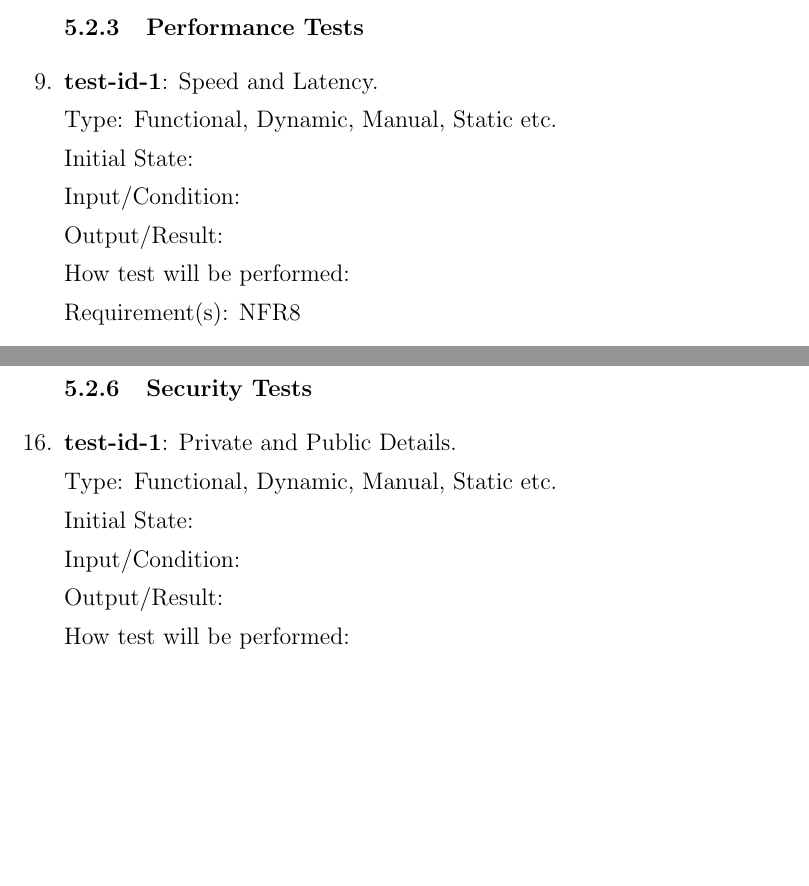
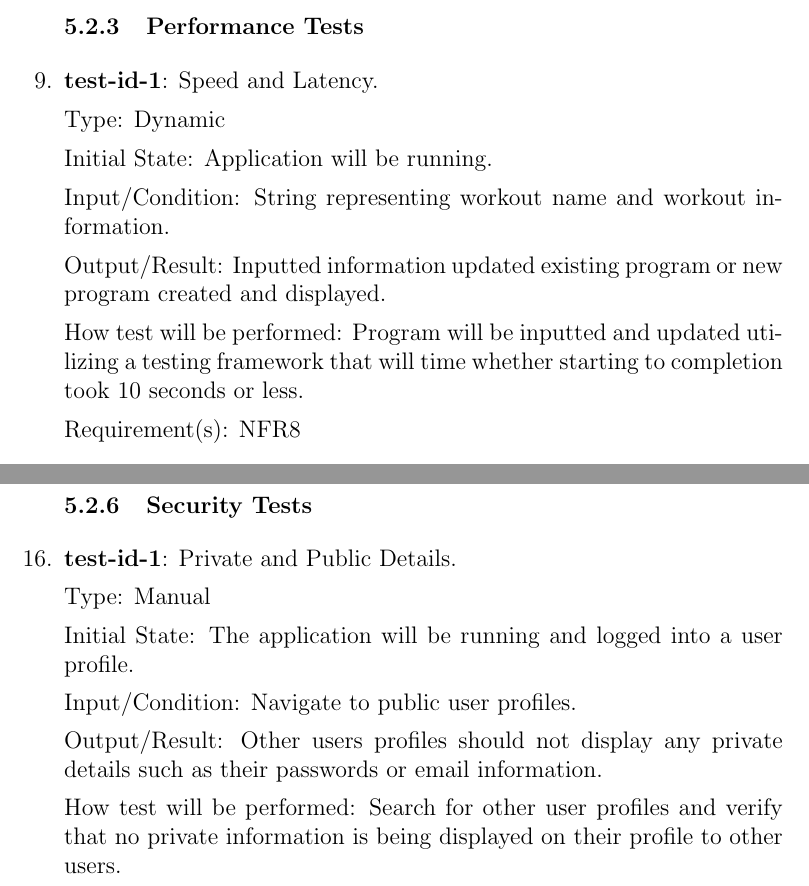
Before and after one commit to dimitritsampiras/olympian-mobile-app, a LaTeX document (docs/VnVPlan/VnVPlan.tex): two parts of pages 21 and 23 of 31 before the commit and two parts of pages 21 and 23 of 32 after it, joined at a grey line, cut so that both start at the same text, the shorter picture padded with empty space. Compiled offline with pdfLaTeX.

Commit message:
NFR Testing

```diff
--- a/docs/VnVPlan/VnVPlan.tex
+++ b/docs/VnVPlan/VnVPlan.tex
@@ -691,15 +691,15 @@
 	\subsubsection{Performance Tests}
 		\item{\textbf{test-id-1}}: Speed and Latency.
 
-		Type: Functional, Dynamic, Manual, Static etc.
+		Type: Dynamic
 
-		Initial State:
+		Initial State: Application will be running.
 
-		Input/Condition:
+		Input/Condition: String representing workout name and workout information.
 
-		Output/Result:
+		Output/Result: Inputted information updated existing program or new program created and displayed.
 
-		How test will be performed:
+		How test will be performed: Program will be inputted and updated utilizing a testing framework that will time whether starting to completion took 10 seconds or less.
 
 		Requirement(s): NFR8
 
@@ -789,15 +789,15 @@
 	\subsubsection{Security Tests}
 		\item{\textbf{test-id-1}}: Private and Public Details.
 
-		Type: Functional, Dynamic, Manual, Static etc.
+		Type: Manual
 
-		Initial State:
+		Initial State: The application will be running and logged into a user profile.
 
-		Input/Condition:
+		Input/Condition: Navigate to public user profiles.
 
-		Output/Result:
+		Output/Result: Other users profiles should not display any private details such as their passwords or email information.
 
-		How test will be performed:
+		How test will be performed: Search for other user profiles and verify that no private information is being displayed on their profile to other users.
 
 		Requirement(s): NFR15
 
```
Also changed, not shown: docs/VnVPlan/VnVPlan.tex (20 more changed lines).
